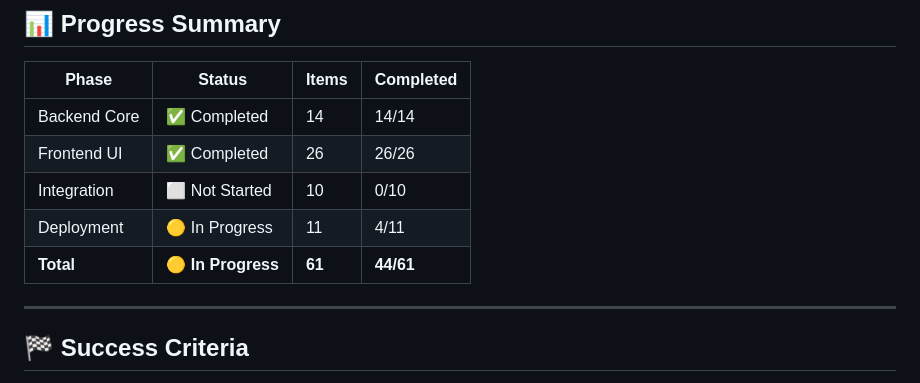
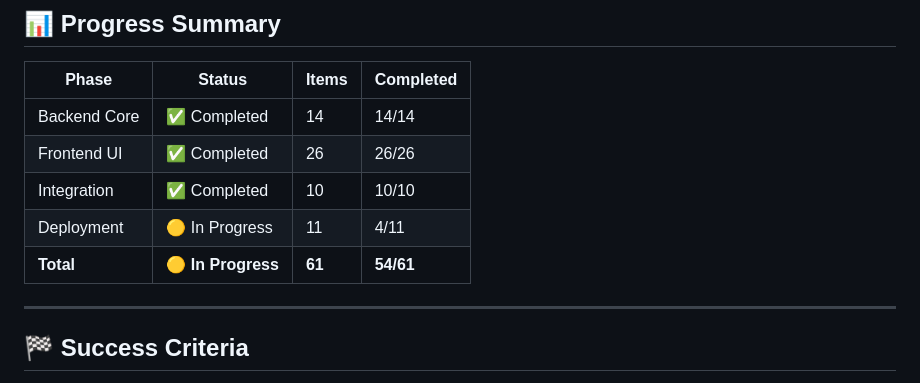
Before and after one commit to aritraio/amd-slingshot-2026, a Markdown page: TODO.md, the part around one of its changes. Rendered like a GitHub page.

Commit message:
docs: mark Phase 3 integration tasks as complete and update project progress table

```diff
--- a/TODO.md
+++ b/TODO.md
@@ -128,9 +128,9 @@
 |-------|--------|-------|-----------|
 | Backend Core | ✅ Completed | 14 | 14/14 |
 | Frontend UI | ✅ Completed | 26 | 26/26 |
-| Integration | ⬜ Not Started | 10 | 0/10 |
+| Integration | ✅ Completed | 10 | 10/10 |
 | Deployment | 🟡 In Progress | 11 | 4/11 |
-| **Total** | **🟡 In Progress** | **61** | **44/61** |
+| **Total** | **🟡 In Progress** | **61** | **54/61** |
 
 ---
 
```
Also changed, not shown: other parts of TODO.md (+11 -11 lines).
